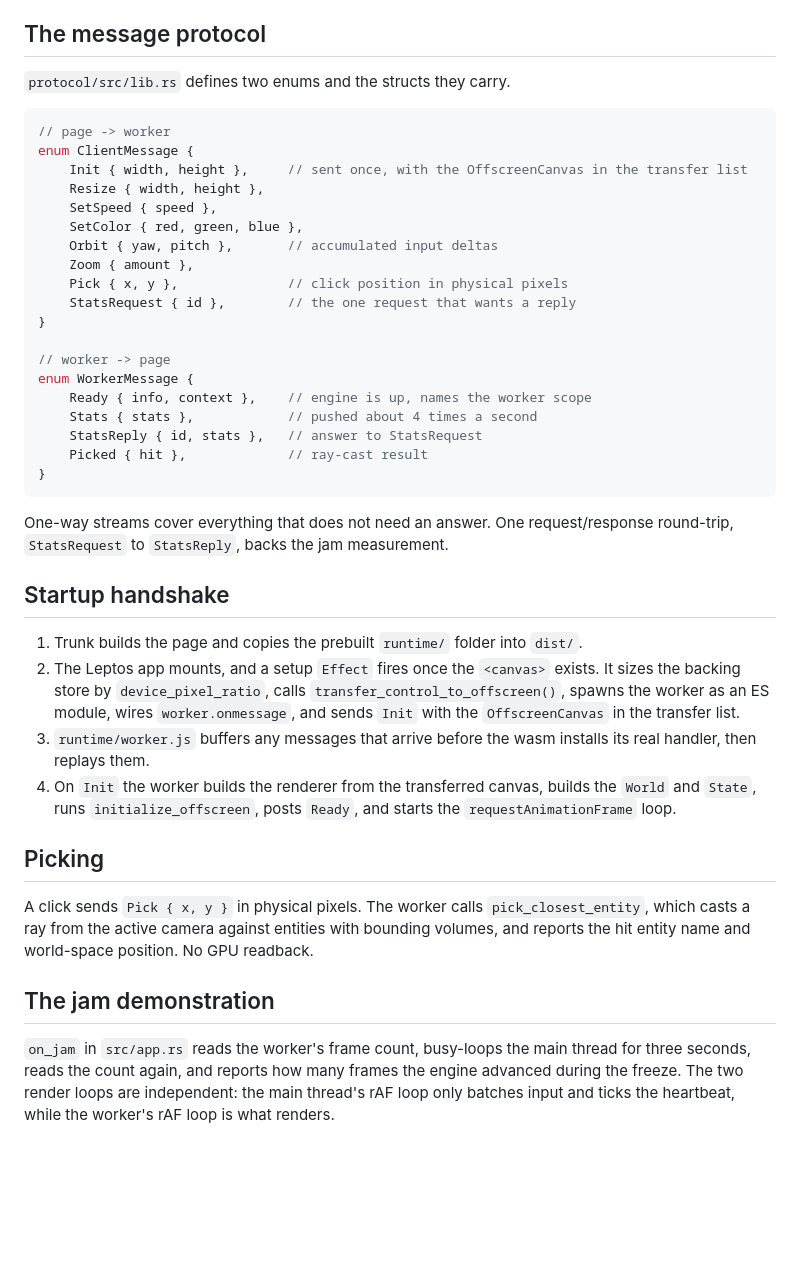
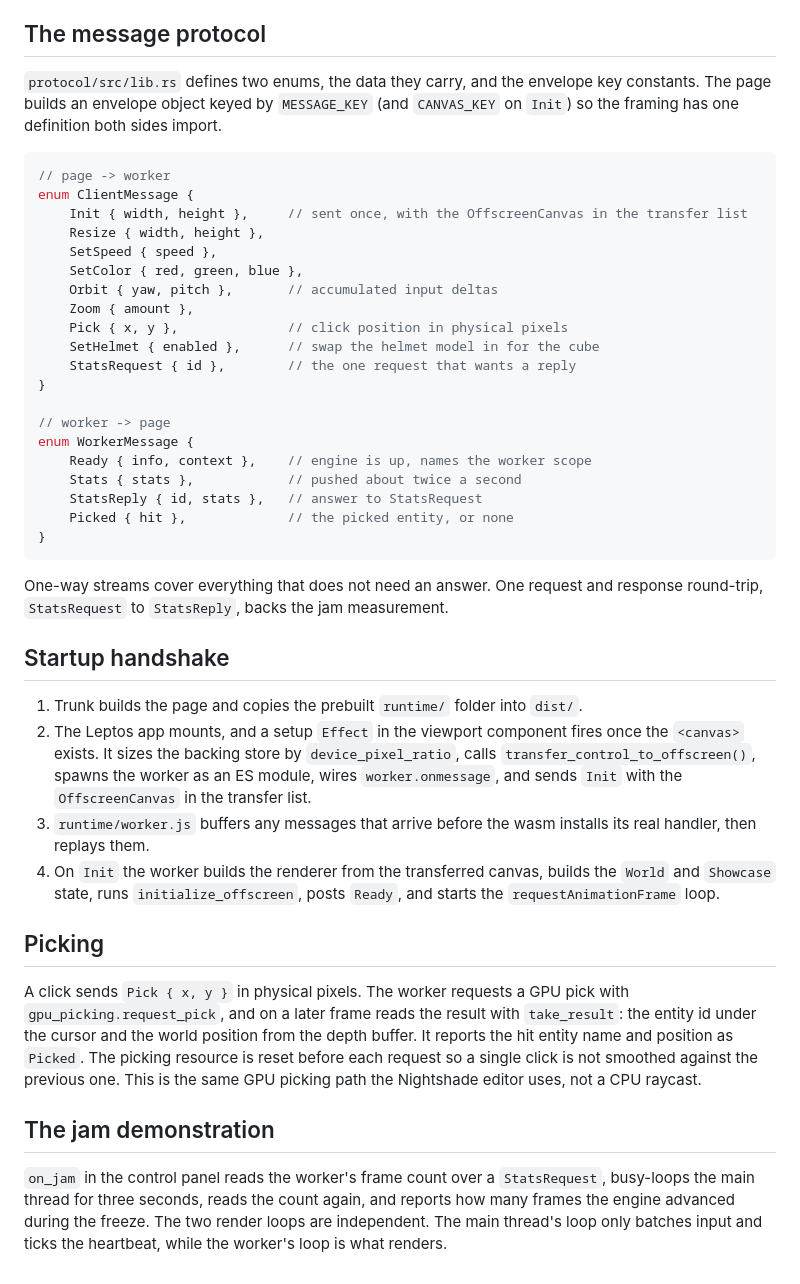
Before and after one commit to matthewjberger/nightshade-worker-leptos, a Markdown page: docs/ARCHITECTURE.md, the part around one of its changes. Drawn GitHub-style; blank space fills up the shorter version.

````diff
--- a/docs/ARCHITECTURE.md
+++ b/docs/ARCHITECTURE.md
@@ -54,7 +57,7 @@ Forwarded pointer, wheel, and keyboard events can be fed in with the `input_inje
 
 ## The message protocol
 
-`protocol/src/lib.rs` defines two enums and the structs they carry.
+`protocol/src/lib.rs` defines two enums, the data they carry, and the envelope key constants. The page builds an envelope object keyed by `MESSAGE_KEY` (and `CANVAS_KEY` on `Init`) so the framing has one definition both sides import.
 
 ```rust
 // page -> worker
@@ -66,31 +69,32 @@ enum ClientMessage {
     Orbit { yaw, pitch },       // accumulated input deltas
     Zoom { amount },
     Pick { x, y },              // click position in physical pixels
+    SetHelmet { enabled },      // swap the helmet model in for the cube
     StatsRequest { id },        // the one request that wants a reply
 }
 
 // worker -> page
 enum WorkerMessage {
     Ready { info, context },    // engine is up, names the worker scope
-    Stats { stats },            // pushed about 4 times a second
+    Stats { stats },            // pushed about twice a second
     StatsReply { id, stats },   // answer to StatsRequest
-    Picked { hit },             // ray-cast result
+    Picked { hit },             // the picked entity, or none
 }
 ```
 
-One-way streams cover everything that does not need an answer. One request/response round-trip, `StatsRequest` to `StatsReply`, backs the jam measurement.
+One-way streams cover everything that does not need an answer. One request and response round-trip, `StatsRequest` to `StatsReply`, backs the jam measurement.
 
 ## Startup handshake
 
 1. Trunk builds the page and copies the prebuilt `runtime/` folder into `dist/`.
-2. The Leptos app mounts, and a setup `Effect` fires once the `<canvas>` exists. It sizes the backing store by `device_pixel_ratio`, calls `transfer_control_to_offscreen()`, spawns the worker as an ES module, wires `worker.onmessage`, and sends `Init` with the `OffscreenCanvas` in the transfer list.
+2. The Leptos app mounts, and a setup `Effect` in the viewport component fires once the `<canvas>` exists. It sizes the backing store by `device_pixel_ratio`, calls `transfer_control_to_offscreen()`, spawns the worker as an ES module, wires `worker.onmessage`, and sends `Init` with the `OffscreenCanvas` in the transfer list.
 3. `runtime/worker.js` buffers any messages that arrive before the wasm installs its real handler, then replays them.
-4. On `Init` the worker builds the renderer from the transferred canvas, builds the `World` and `State`, runs `initialize_offscreen`, posts `Ready`, and starts the `requestAnimationFrame` loop.
+4. On `Init` the worker builds the renderer from the transferred canvas, builds the `World` and `Showcase` state, runs `initialize_offscreen`, posts `Ready`, and starts the `requestAnimationFrame` loop.
 
 ## Picking
 
-A click sends `Pick { x, y }` in physical pixels. The worker calls `pick_closest_entity`, which casts a ray from the active camera against entities with bounding volumes, and reports the hit entity name and world-space position. No GPU readback.
+A click sends `Pick { x, y }` in physical pixels. The worker requests a GPU pick with `gpu_picking.request_pick`, and on a later frame reads the result with `take_result`: the entity id under the cursor and the world position from the depth buffer. It reports the hit entity name and position as `Picked`. The picking resource is reset before each request so a single click is not smoothed against the previous one. This is the same GPU picking path the Nightshade editor uses, not a CPU raycast.
 
 ## The jam demonstration
 
-`on_jam` in `src/app.rs` reads the worker's frame count, busy-loops the main thread for three seconds, reads the count again, and reports how many frames the engine advanced during the freeze. The two render loops are independent: the main thread's rAF loop only batches input and ticks the heartbeat, while the worker's rAF loop is what renders.
+`on_jam` in the control panel reads the worker's frame count over a `StatsRequest`, busy-loops the main thread for three seconds, reads the count again, and reports how many frames the engine advanced during the freeze. The two render loops are independent. The main thread's loop only batches input and ticks the heartbeat, while the worker's loop is what renders.
````
Also changed, not shown: other parts of docs/ARCHITECTURE.md (+20 -17 lines).
